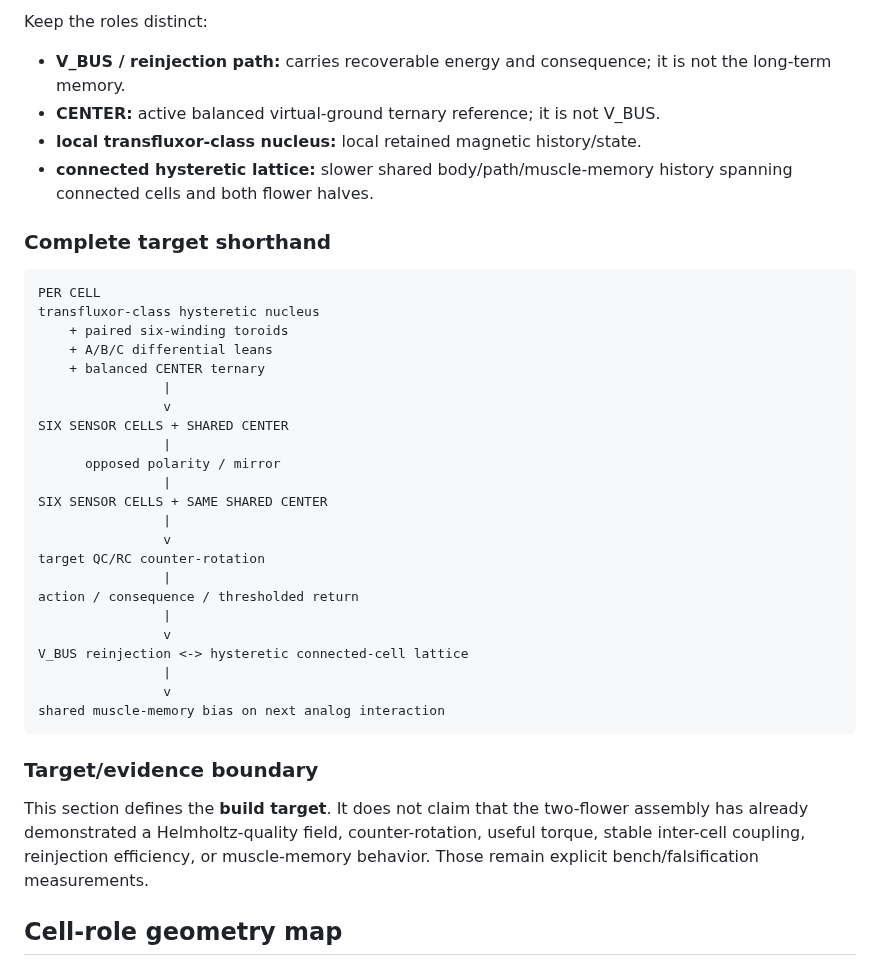
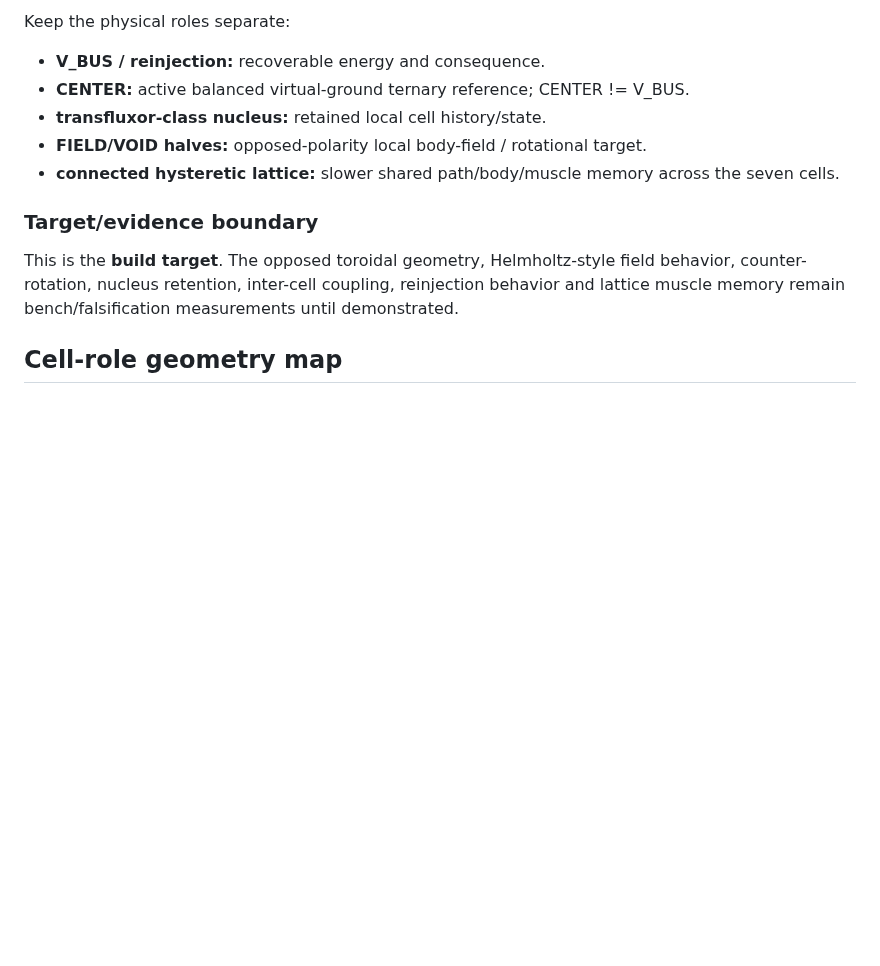
Before and after one commit to One-Wave-Universe/Builds, a Markdown page: cell-v1/CELL.md, the part around one of its changes. GitHub-like rendering; blank space fills up the shorter version.

````diff
--- a/cell-v1/CELL.md
+++ b/cell-v1/CELL.md
@@ -145,41 +149,14 @@ local analog difference / action
 ```
 
-Keep the roles distinct:
-- **V_BUS / reinjection path:** carries recoverable energy and consequence; it is not the long-term memory.
-- **CENTER:** active balanced virtual-ground ternary reference; it is not V_BUS.
-- **local transfluxor-class nucleus:** local retained magnetic history/state.
-- **connected hysteretic lattice:** slower shared body/path/muscle-memory history spanning connected cells and both flower halves.
-
-### Complete target shorthand
-
-```text
-PER CELL
-transfluxor-class hysteretic nucleus
-    + paired six-winding toroids
-    + A/B/C differential leans
-    + balanced CENTER ternary
-                |
-                v
-SIX SENSOR CELLS + SHARED CENTER
-                |
-      opposed polarity / mirror
-                |
-SIX SENSOR CELLS + SAME SHARED CENTER
-                |
-                v
-target QC/RC counter-rotation
-                |
-action / consequence / thresholded return
-                |
-                v
-V_BUS reinjection <-> hysteretic connected-cell lattice
-                |
-                v
-shared muscle-memory bias on next analog interaction
-```
+Keep the physical roles separate:
+- **V_BUS / reinjection:** recoverable energy and consequence.
+- **CENTER:** active balanced virtual-ground ternary reference; CENTER != V_BUS.
+- **transfluxor-class nucleus:** retained local cell history/state.
+- **FIELD/VOID halves:** opposed-polarity local body-field / rotational target.
+- **connected hysteretic lattice:** slower shared path/body/muscle memory across the seven cells.
 
 ### Target/evidence boundary
-This section defines the **build target**. It does not claim that the two-flower assembly has already demonstrated a Helmholtz-quality field, counter-rotation, useful torque, stable inter-cell coupling, reinjection efficiency, or muscle-memory behavior. Those remain explicit bench/falsification measurements.
+This is the **build target**. The opposed toroidal geometry, Helmholtz-style field behavior, counter-rotation, nucleus retention, inter-cell coupling, reinjection behavior and lattice muscle memory remain bench/falsification measurements until demonstrated.
 
 
 ## Cell-role geometry map
````
Also changed, not shown: other parts of cell-v1/CELL.md (+39 -35 lines).
